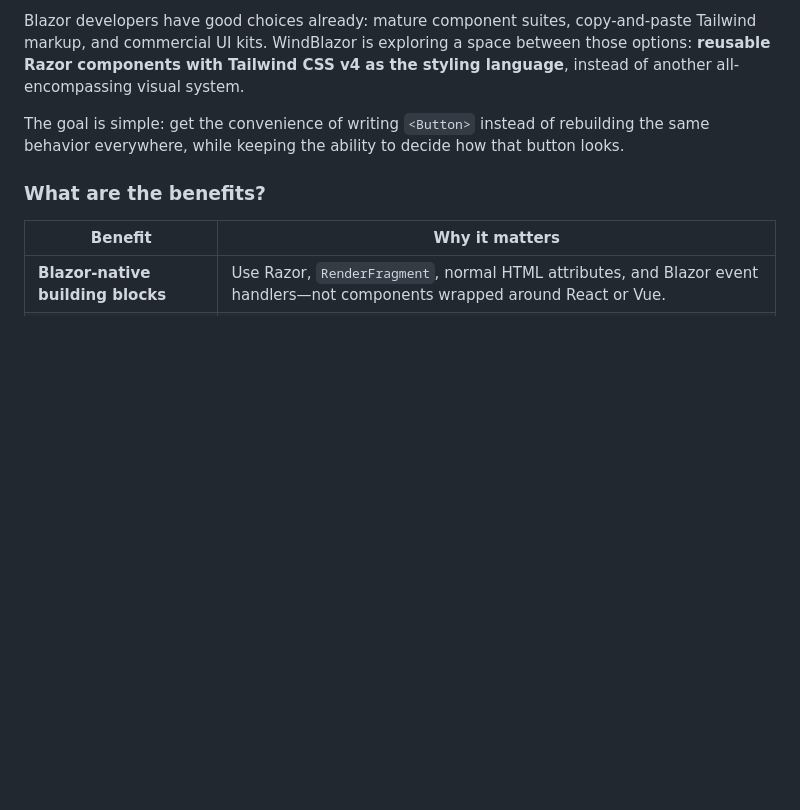
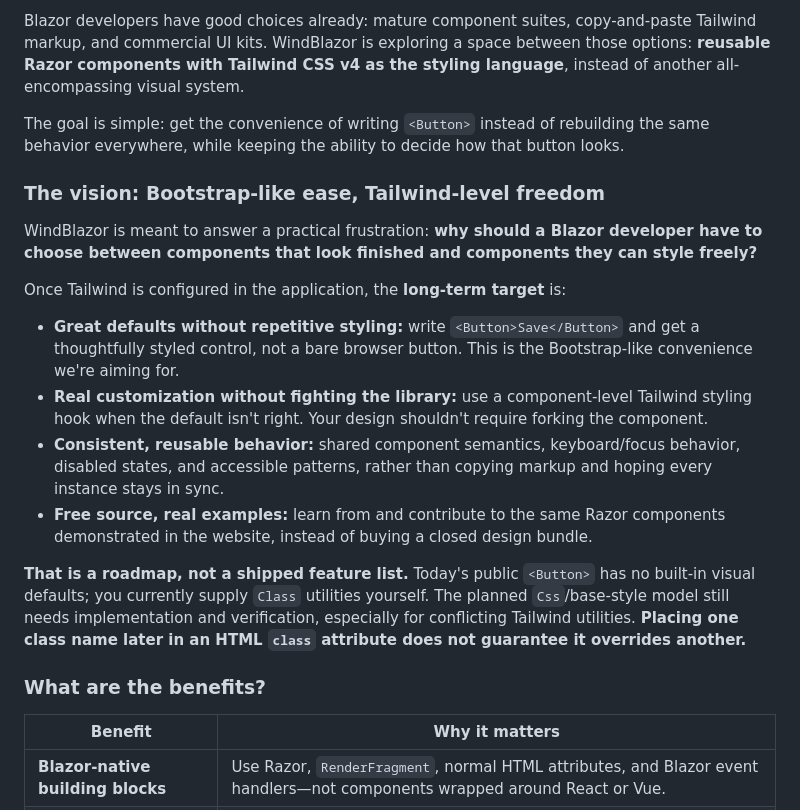
Before and after one commit to Rayeen13/WindBlazor, a Markdown page: README.md, the part around the change. Drawn GitHub-style; blank space fills up the shorter version.

Commit message:
docs: clarify styled-by-default vision versus current Button API

```diff
--- a/README.md
+++ b/README.md
@@ -50,6 +50,19 @@ The current **public Button API uses `Class`**, not `Css`. Default color, paddin
 Blazor developers have good choices already: mature component suites, copy-and-paste Tailwind markup, and commercial UI kits. WindBlazor is exploring a space between those options: **reusable Razor components with Tailwind CSS v4 as the styling language**, instead of another all-encompassing visual system.
 
 The goal is simple: get the convenience of writing `<Button>` instead of rebuilding the same behavior everywhere, while keeping the ability to decide how that button looks.
+
+### The vision: Bootstrap-like ease, Tailwind-level freedom
+
+WindBlazor is meant to answer a practical frustration: **why should a Blazor developer have to choose between components that look finished and components they can style freely?**
+
+Once Tailwind is configured in the application, the **long-term target** is:
+
+- **Great defaults without repetitive styling:** write `<Button>Save</Button>` and get a thoughtfully styled control, not a bare browser button. This is the Bootstrap-like convenience we're aiming for.
+- **Real customization without fighting the library:** use a component-level Tailwind styling hook when the default isn't right. Your design shouldn't require forking the component.
+- **Consistent, reusable behavior:** shared component semantics, keyboard/focus behavior, disabled states, and accessible patterns, rather than copying markup and hoping every instance stays in sync.
+- **Free source, real examples:** learn from and contribute to the same Razor components demonstrated in the website, instead of buying a closed design bundle.
+
+**That is a roadmap, not a shipped feature list.** Today's public `<Button>` has no built-in visual defaults; you currently supply `Class` utilities yourself. The planned `Css`/base-style model still needs implementation and verification, especially for conflicting Tailwind utilities. **Placing one class name later in an HTML `class` attribute does not guarantee it overrides another.**
 
 ### What are the benefits?
 
```
